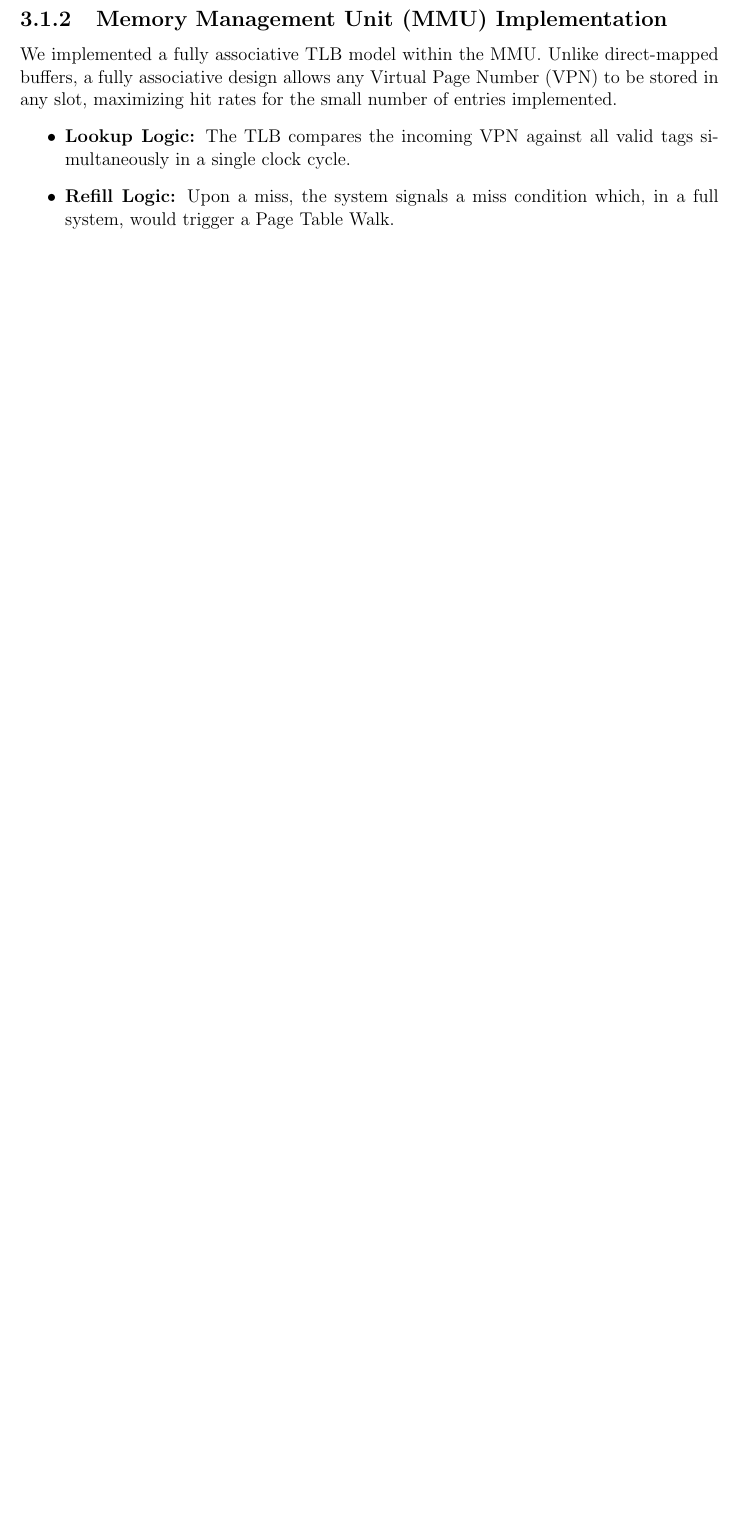
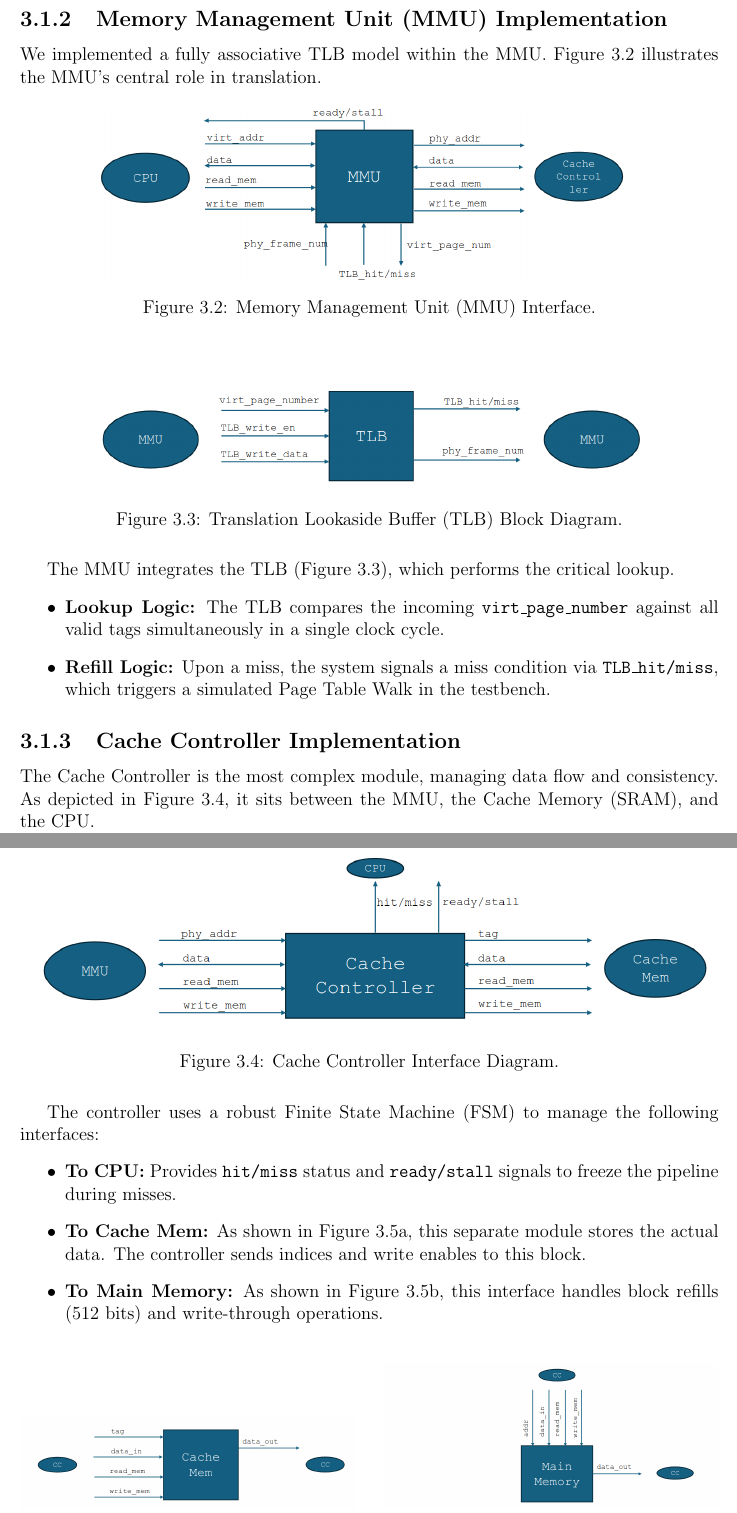
Before and after one commit to KalravMathur/BTP-Cache-Controller-MMU, a LaTeX thesis (report.tex): part of page 9 of 13 before the commit and two parts of pages 10 and 11 of 15 after it, the two joined at a grey line, cut so that both start at the same text, the shorter picture padded with empty space. Compiled offline with pdfLaTeX.

Commit message:
add block diagrams of modules

```diff
--- a/report.tex
+++ b/report.tex
@@ -169,7 +182,43 @@ A robust 7-state Finite State Machine (FSM) was designed to govern the cache con
 
 \subsection{Memory Management Unit (MMU) Implementation}
-We implemented a fully associative TLB model within the MMU. Unlike direct-mapped buffers, a fully associative design allows any Virtual Page Number (VPN) to be stored in any slot, maximizing hit rates for the small number of entries implemented.
+We implemented a fully associative TLB model within the MMU. Figure \ref{fig:mmu_block} illustrates the MMU's central role in translation.
+
+\begin{figure}[H]
+    \centering
+    % Uncomment the line below if 'mmu_block.png' is available
+   \includegraphics[width=0.8\textwidth]{mmu_block.png}
+    \caption{Memory Management Unit (MMU) Interface.}
+    \label{fig:mmu_block}
+\end{figure}
+
+\begin{figure}[H]
+    \centering
+    % Uncomment the line below if 'tlb_block.png' is available
+     \includegraphics[width=0.8\textwidth]{tlb_block.png}
+    \caption{Translation Lookaside Buffer (TLB) Block Diagram.}
+    \label{fig:tlb_block}
+\end{figure}
+
+The MMU integrates the TLB (Figure \ref{fig:tlb_block}), which performs the critical lookup.
 \begin{itemize}
-    \item \textbf{Lookup Logic:} The TLB compares the incoming VPN against all valid tags simultaneously in a single clock cycle.
-    \item \textbf{Refill Logic:} Upon a miss, the system signals a miss condition which, in a full system, would trigger a Page Table Walk.
+    \item \textbf{Lookup Logic:} The TLB compares the incoming \texttt{virt\_page\_number} against all valid tags simultaneously in a single clock cycle.
+    \item \textbf{Refill Logic:} Upon a miss, the system signals a miss condition via \texttt{TLB\_hit/miss}, which triggers a simulated Page Table Walk in the testbench.
 \end{itemize}
+
+\subsection{Cache Controller Implementation}
+The Cache Controller is the most complex module, managing data flow and consistency. As depicted in Figure \ref{fig:cc_block}, it sits between the MMU, the Cache Memory (SRAM), and the CPU.
+
+\begin{figure}[H]
+    \centering
+    % Uncomment the line below if 'cache_controller.png' is available
+     \includegraphics[width=1.0\textwidth]{cache_controller.png}
+    \caption{Cache Controller Interface Diagram.}
+    \label{fig:cc_block}
+\end{figure}
+
+The controller uses a robust Finite State Machine (FSM) to manage the following interfaces:
+\begin{itemize}
+    \item \textbf{To CPU:} Provides \texttt{hit/miss} status and \texttt{ready/stall} signals to freeze the pipeline during misses.
+    \item \textbf{To Cache Mem:} As shown in Figure \ref{fig:cache_mem}, this separate module stores the actual data. The controller sends indices and write enables to this block.
+    \item \textbf{To Main Memory:} As shown in Figure \ref{fig:main_mem}, this interface handles block refills (512 bits) and write-through operations.
+\end{itemize}
@@ -175,0 +229,4 @@ We implemented a fully associative TLB model within the MMU. Unlike direct-mappe
+        \centering
+        % Uncomment the line below if 'cache_memory.png' is available
+         \includegraphics[width=\textwidth]{cache_memory.png}
+        \caption{Cache Memory (Data Store)}
@@ -175,0 +236,5 @@ We implemented a fully associative TLB model within the MMU. Unlike direct-mappe
+    \begin{subfigure}[b]{0.48\textwidth}
+        \centering
+        % Uncomment the line below if 'main_memory.png' is available
+         \includegraphics[width=\textwidth]{main_memory.png}
+        \caption{Main Memory Interface}
```
Also changed, not shown: cache_controller.png (added), cache_memory.png (added), main_memory.png (added), mmu_block.png (added), overall_system.png (added), report.pdf, tlb_block.png (added), report.tex (48 more changed lines), 1 other file.
